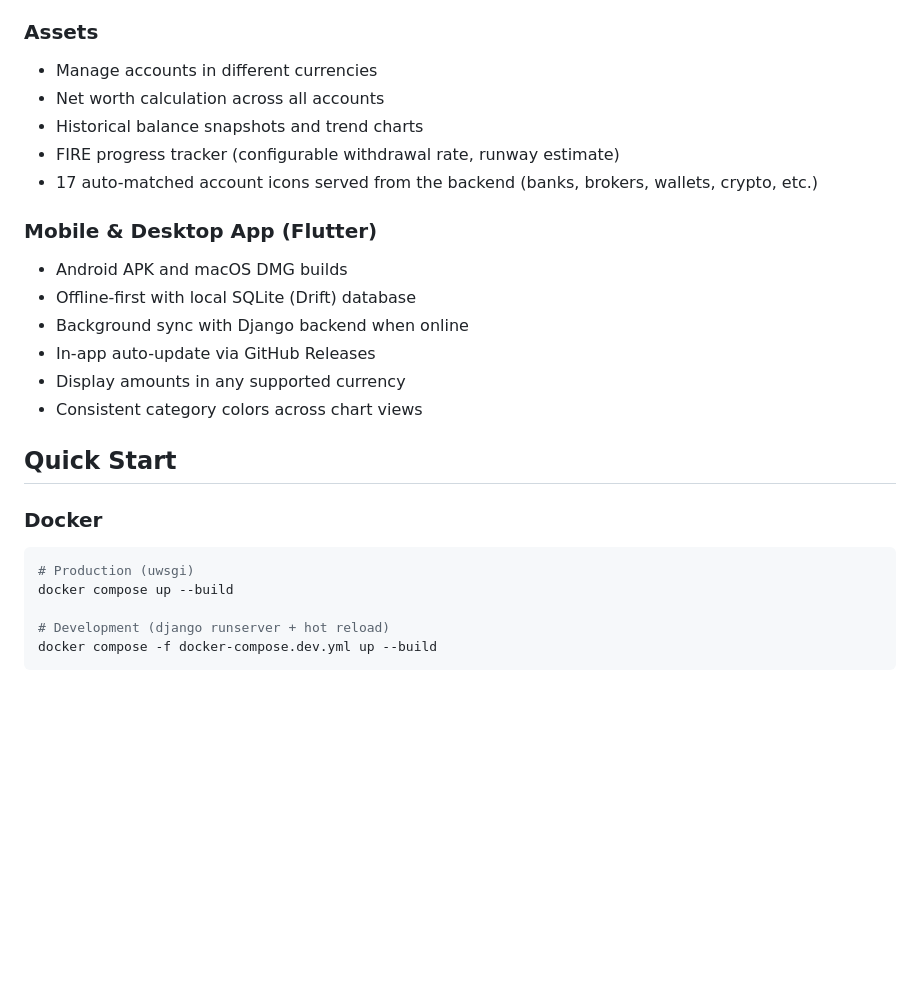
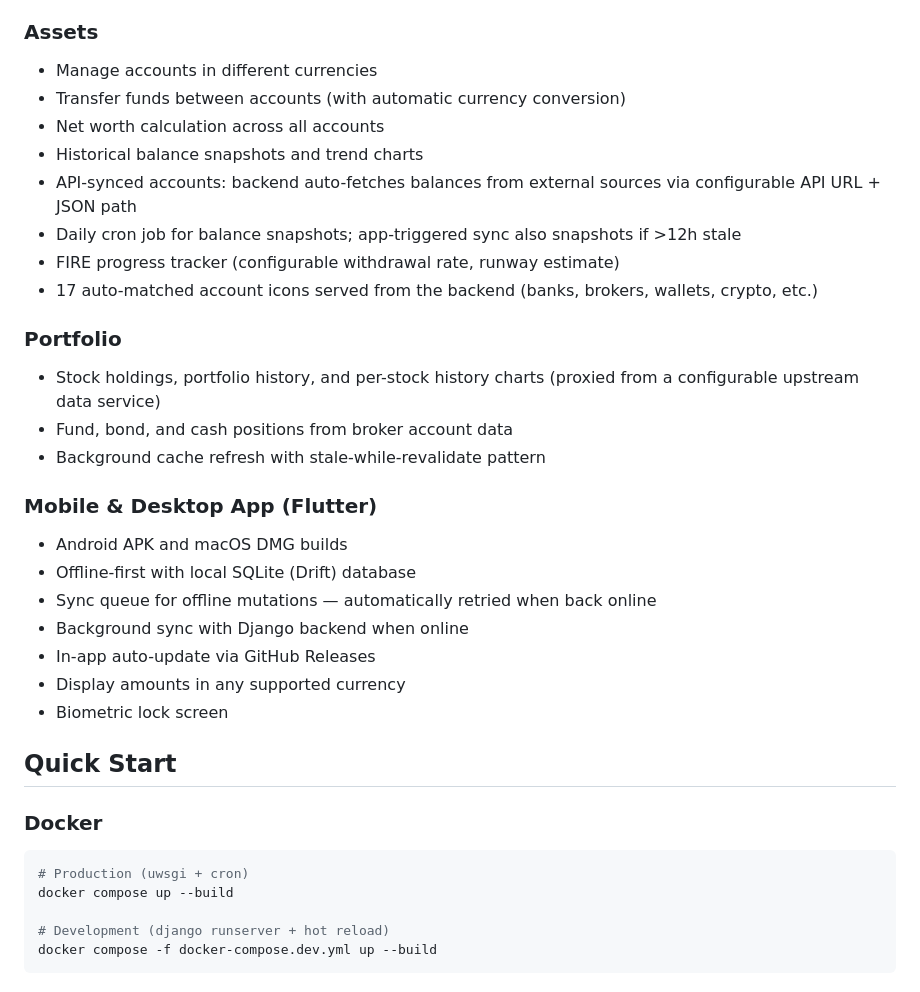
Before and after one commit to Steaunk/numi-finance, a Markdown page: README.md, the part around one of its changes. Drawn GitHub-style; blank space fills up the shorter version.

````diff
--- a/README.md
+++ b/README.md
@@ -18,25 +18,34 @@ Tracks expenses, travel trips, and asset accounts across CNY, HKD, USD, SGD, and
 
 ### Assets
 - Manage accounts in different currencies
+- Transfer funds between accounts (with automatic currency conversion)
 - Net worth calculation across all accounts
 - Historical balance snapshots and trend charts
+- API-synced accounts: backend auto-fetches balances from external sources via configurable API URL + JSON path
+- Daily cron job for balance snapshots; app-triggered sync also snapshots if >12h stale
 - FIRE progress tracker (configurable withdrawal rate, runway estimate)
 - 17 auto-matched account icons served from the backend (banks, brokers, wallets, crypto, etc.)
+
+### Portfolio
+- Stock holdings, portfolio history, and per-stock history charts (proxied from a configurable upstream data service)
+- Fund, bond, and cash positions from broker account data
+- Background cache refresh with stale-while-revalidate pattern
 
 ### Mobile & Desktop App (Flutter)
 - Android APK and macOS DMG builds
 - Offline-first with local SQLite (Drift) database
+- Sync queue for offline mutations — automatically retried when back online
 - Background sync with Django backend when online
 - In-app auto-update via GitHub Releases
 - Display amounts in any supported currency
-- Consistent category colors across chart views
+- Biometric lock screen
 
 ## Quick Start
 
 ### Docker
 
 ```bash
-# Production (uwsgi)
+# Production (uwsgi + cron)
 docker compose up --build
 
 # Development (django runserver + hot reload)
````
Also changed, not shown: other parts of README.md (+67 -15 lines).
